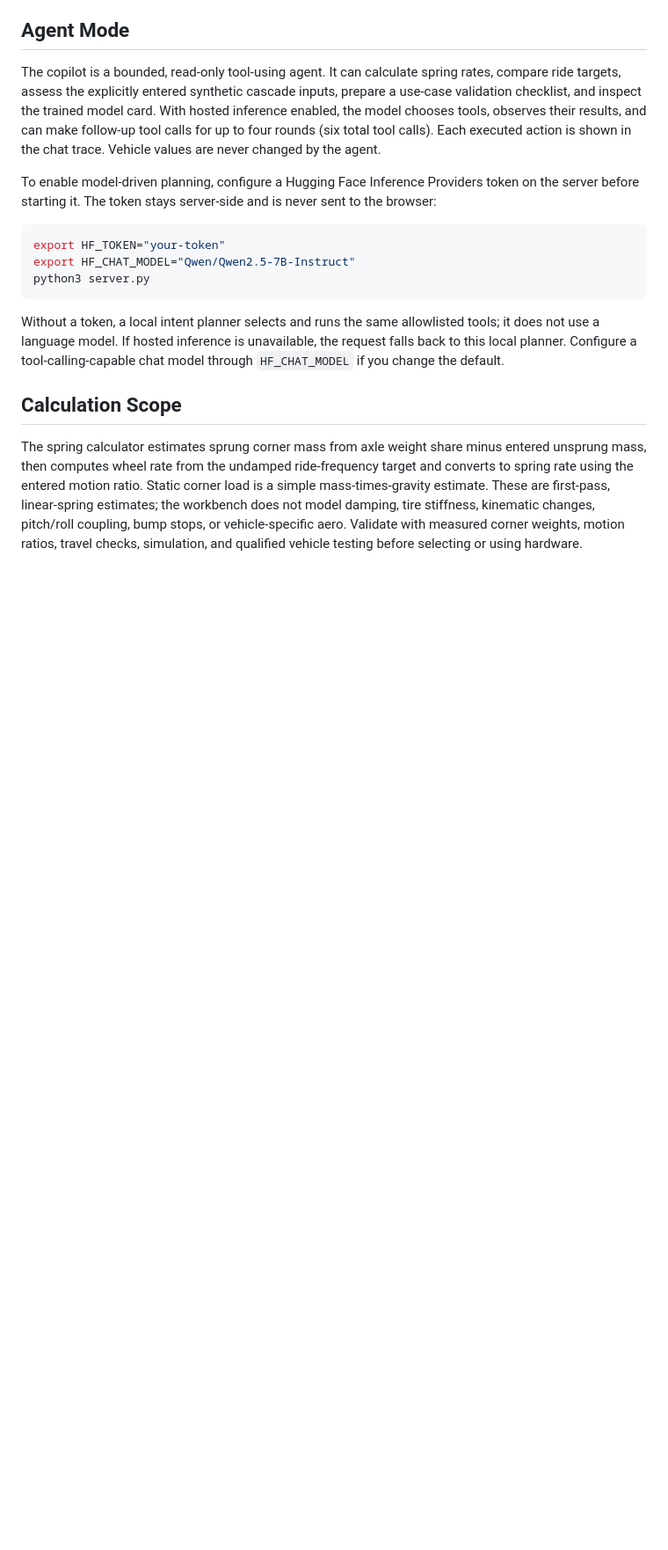
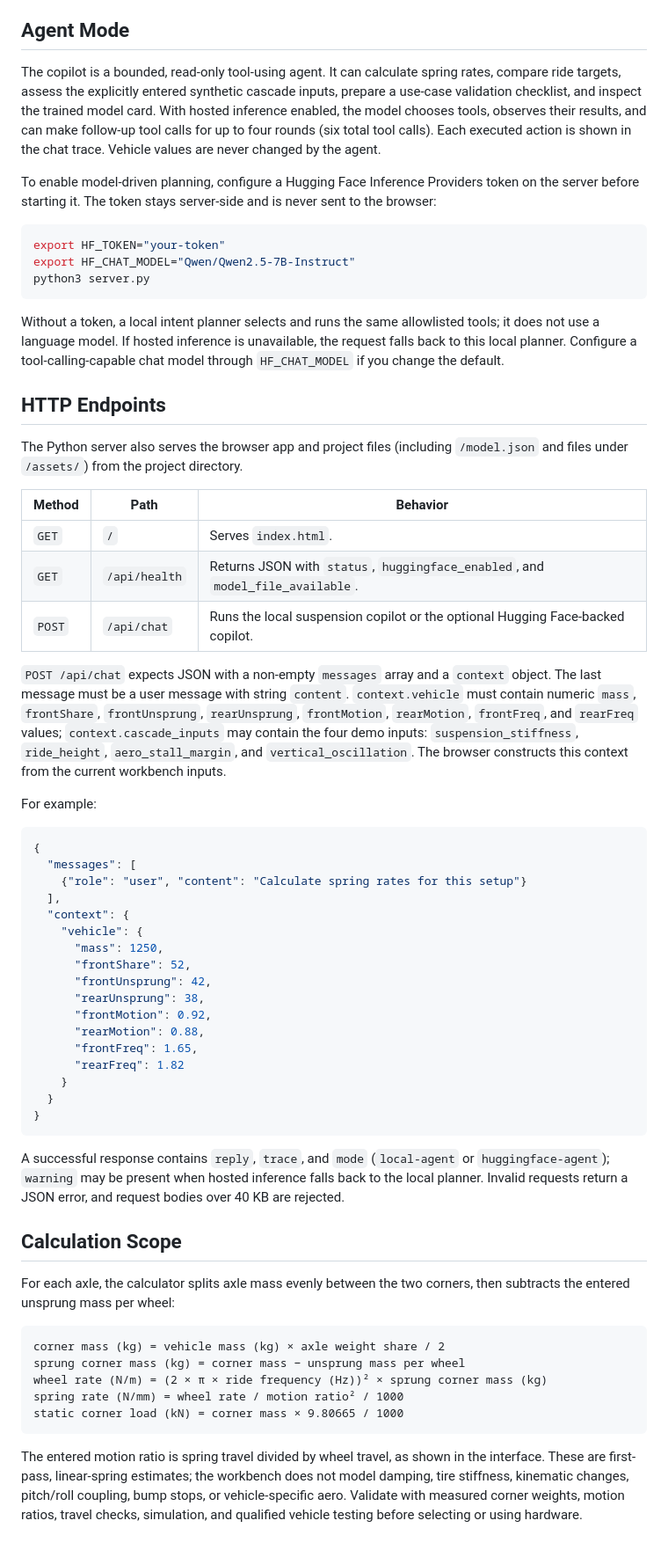
Before and after one commit to adityamahapatra2023-bit/suspendesai, a Markdown page: README.md, the part around one of its changes. Shown at 88% size. GitHub-like rendering; blank space fills up the shorter version.

Commit message:
Document API and suspension calculation details
Co-authored-by: Copilot <223556219+Copilot@users.noreply.github.com>

````diff
--- a/README.md
+++ b/README.md
@@ -36,6 +44,52 @@ python3 server.py
 
 Without a token, a local intent planner selects and runs the same allowlisted tools; it does not use a language model. If hosted inference is unavailable, the request falls back to this local planner. Configure a tool-calling-capable chat model through `HF_CHAT_MODEL` if you change the default.
 
+## HTTP Endpoints
+
+The Python server also serves the browser app and project files (including `/model.json` and files under `/assets/`) from the project directory.
+
+| Method | Path | Behavior |
+| --- | --- | --- |
+| `GET` | `/` | Serves `index.html`. |
+| `GET` | `/api/health` | Returns JSON with `status`, `huggingface_enabled`, and `model_file_available`. |
+| `POST` | `/api/chat` | Runs the local suspension copilot or the optional Hugging Face-backed copilot. |
+
+`POST /api/chat` expects JSON with a non-empty `messages` array and a `context` object. The last message must be a user message with string `content`. `context.vehicle` must contain numeric `mass`, `frontShare`, `frontUnsprung`, `rearUnsprung`, `frontMotion`, `rearMotion`, `frontFreq`, and `rearFreq` values; `context.cascade_inputs` may contain the four demo inputs: `suspension_stiffness`, `ride_height`, `aero_stall_margin`, and `vertical_oscillation`. The browser constructs this context from the current workbench inputs.
+
+For example:
+
+```json
+{
+  "messages": [
+    {"role": "user", "content": "Calculate spring rates for this setup"}
+  ],
+  "context": {
+    "vehicle": {
+      "mass": 1250,
+      "frontShare": 52,
+      "frontUnsprung": 42,
+      "rearUnsprung": 38,
+      "frontMotion": 0.92,
+      "rearMotion": 0.88,
+      "frontFreq": 1.65,
+      "rearFreq": 1.82
+    }
+  }
+}
+```
+
+A successful response contains `reply`, `trace`, and `mode` (`local-agent` or `huggingface-agent`); `warning` may be present when hosted inference falls back to the local planner. Invalid requests return a JSON error, and request bodies over 40 KB are rejected.
+
 ## Calculation Scope
 
-The spring calculator estimates sprung corner mass from axle weight share minus entered unsprung mass, then computes wheel rate from the undamped ride-frequency target and converts to spring rate using the entered motion ratio. Static corner load is a simple mass-times-gravity estimate. These are first-pass, linear-spring estimates; the workbench does not model damping, tire stiffness, kinematic changes, pitch/roll coupling, bump stops, or vehicle-specific aero. Validate with measured corner weights, motion ratios, travel checks, simulation, and qualified vehicle testing before selecting or using hardware.
+For each axle, the calculator splits axle mass evenly between the two corners, then subtracts the entered unsprung mass per wheel:
+
+```text
+corner mass (kg) = vehicle mass (kg) × axle weight share / 2
+sprung corner mass (kg) = corner mass − unsprung mass per wheel
+wheel rate (N/m) = (2 × π × ride frequency (Hz))² × sprung corner mass (kg)
+spring rate (N/mm) = wheel rate / motion ratio² / 1000
+static corner load (kN) = corner mass × 9.80665 / 1000
+```
+
+The entered motion ratio is spring travel divided by wheel travel, as shown in the interface. These are first-pass, linear-spring estimates; the workbench does not model damping, tire stiffness, kinematic changes, pitch/roll coupling, bump stops, or vehicle-specific aero. Validate with measured corner weights, motion ratios, travel checks, simulation, and qualified vehicle testing before selecting or using hardware.
````
Also changed, not shown: other parts of README.md (+8 -0 lines).
